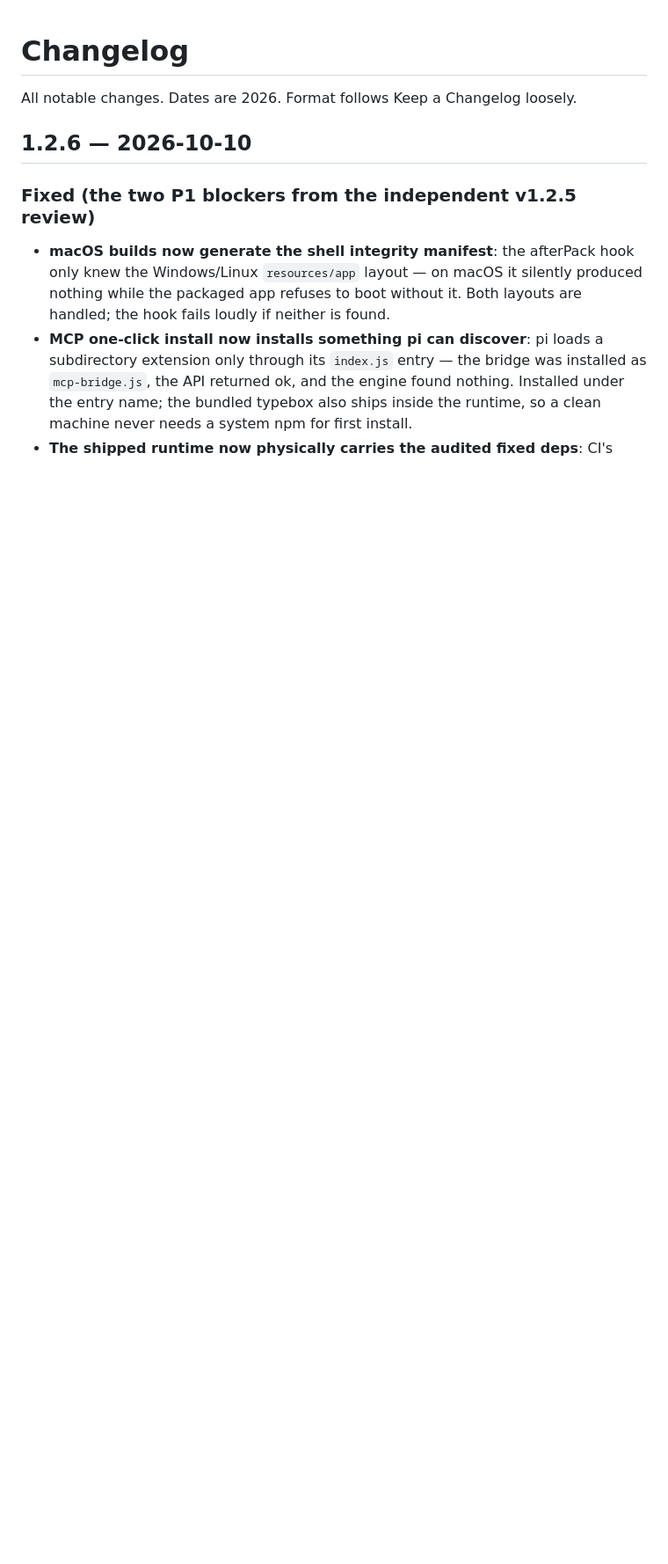
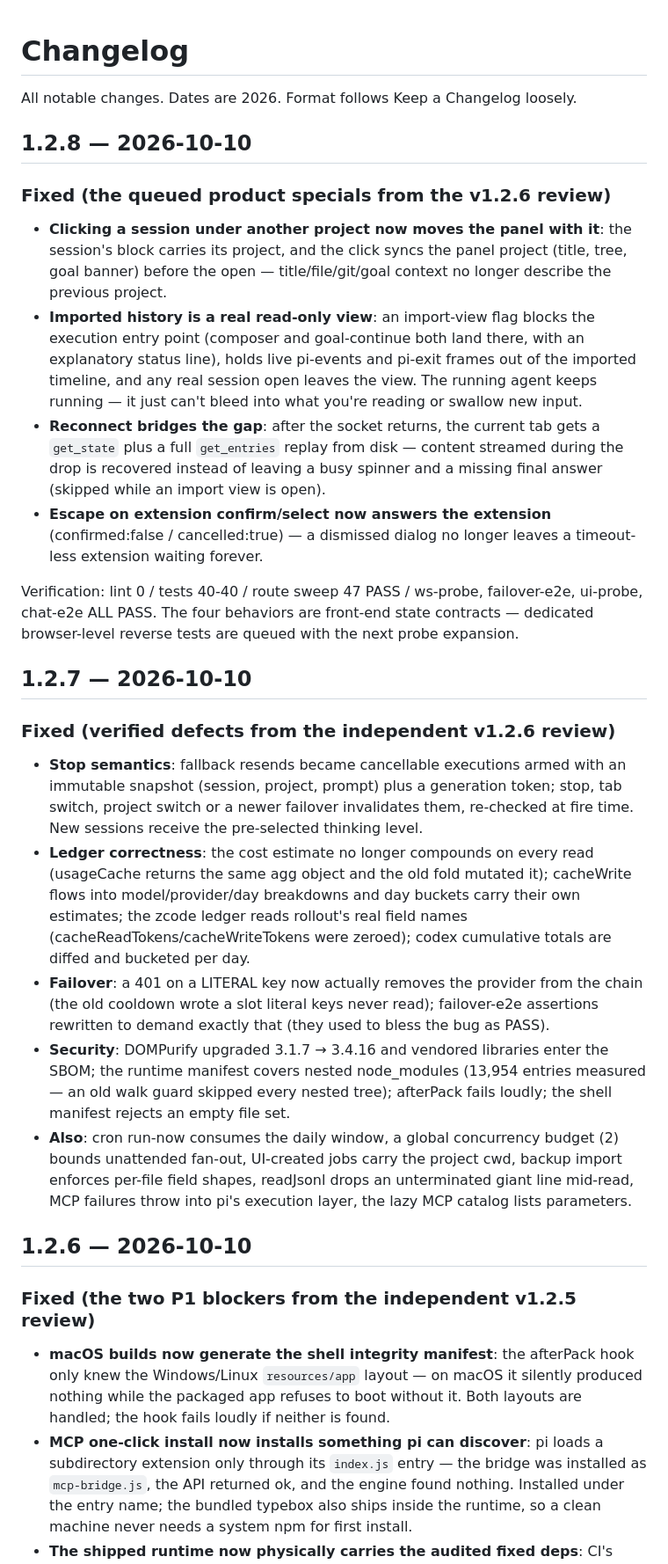
Before and after one commit to cullysu/pi-workbench, a Markdown page: CHANGELOG.md, the part around the change. Shown at 88% size. Drawn GitHub-style; blank space fills up the shorter version.

Commit message:
docs: CHANGELOG gains the 1.2.7 and 1.2.8 entries — the 1.2.7 wave forgot it entirely (the same mistake wave 12 already made once)

```diff
--- a/CHANGELOG.md
+++ b/CHANGELOG.md
@@ -1,6 +1,25 @@
 # Changelog
 
 All notable changes. Dates are 2026. Format follows Keep a Changelog loosely.
+
+## 1.2.8 — 2026-10-10
+
+### Fixed (the queued product specials from the v1.2.6 review)
+- **Clicking a session under another project now moves the panel with it**: the session's block carries its project, and the click syncs the panel project (title, tree, goal banner) before the open — title/file/git/goal context no longer describe the previous project.
+- **Imported history is a real read-only view**: an import-view flag blocks the execution entry point (composer and goal-continue both land there, with an explanatory status line), holds live pi-events and pi-exit frames out of the imported timeline, and any real session open leaves the view. The running agent keeps running — it just can't bleed into what you're reading or swallow new input.
+- **Reconnect bridges the gap**: after the socket returns, the current tab gets a `get_state` plus a full `get_entries` replay from disk — content streamed during the drop is recovered instead of leaving a busy spinner and a missing final answer (skipped while an import view is open).
+- **Escape on extension confirm/select now answers the extension** (confirmed:false / cancelled:true) — a dismissed dialog no longer leaves a timeout-less extension waiting forever.
+
+Verification: lint 0 / tests 40-40 / route sweep 47 PASS / ws-probe, failover-e2e, ui-probe, chat-e2e ALL PASS. The four behaviors are front-end state contracts — dedicated browser-level reverse tests are queued with the next probe expansion.
+
+## 1.2.7 — 2026-10-10
+
+### Fixed (verified defects from the independent v1.2.6 review)
+- **Stop semantics**: fallback resends became cancellable executions armed with an immutable snapshot (session, project, prompt) plus a generation token; stop, tab switch, project switch or a newer failover invalidates them, re-checked at fire time. New sessions receive the pre-selected thinking level.
+- **Ledger correctness**: the cost estimate no longer compounds on every read (usageCache returns the same agg object and the old fold mutated it); cacheWrite flows into model/provider/day breakdowns and day buckets carry their own estimates; the zcode ledger reads rollout's real field names (cacheReadTokens/cacheWriteTokens were zeroed); codex cumulative totals are diffed and bucketed per day.
+- **Failover**: a 401 on a LITERAL key now actually removes the provider from the chain (the old cooldown wrote a slot literal keys never read); failover-e2e assertions rewritten to demand exactly that (they used to bless the bug as PASS).
+- **Security**: DOMPurify upgraded 3.1.7 → 3.4.16 and vendored libraries enter the SBOM; the runtime manifest covers nested node_modules (13,954 entries measured — an old walk guard skipped every nested tree); afterPack fails loudly; the shell manifest rejects an empty file set.
+- **Also**: cron run-now consumes the daily window, a global concurrency budget (2) bounds unattended fan-out, UI-created jobs carry the project cwd, backup import enforces per-file field shapes, readJsonl drops an unterminated giant line mid-read, MCP failures throw into pi's execution layer, the lazy MCP catalog lists parameters.
 
 ## 1.2.6 — 2026-10-10
 
```
